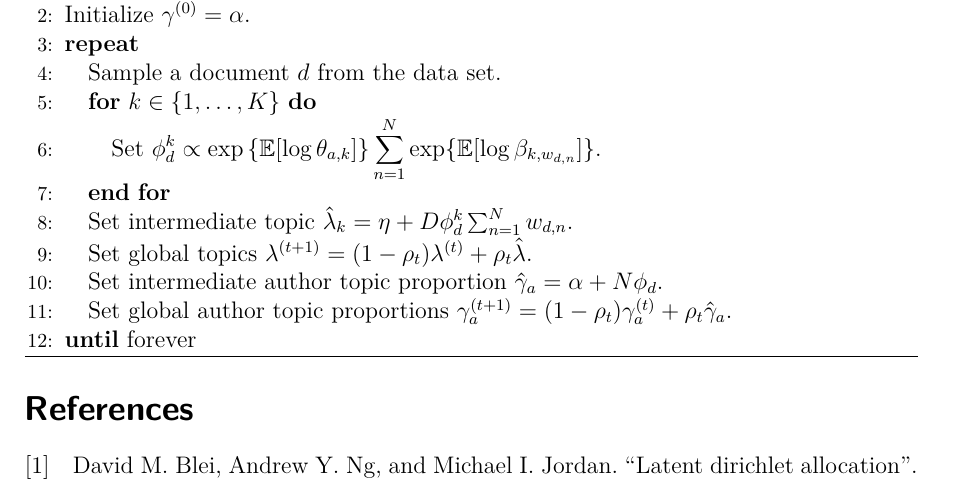
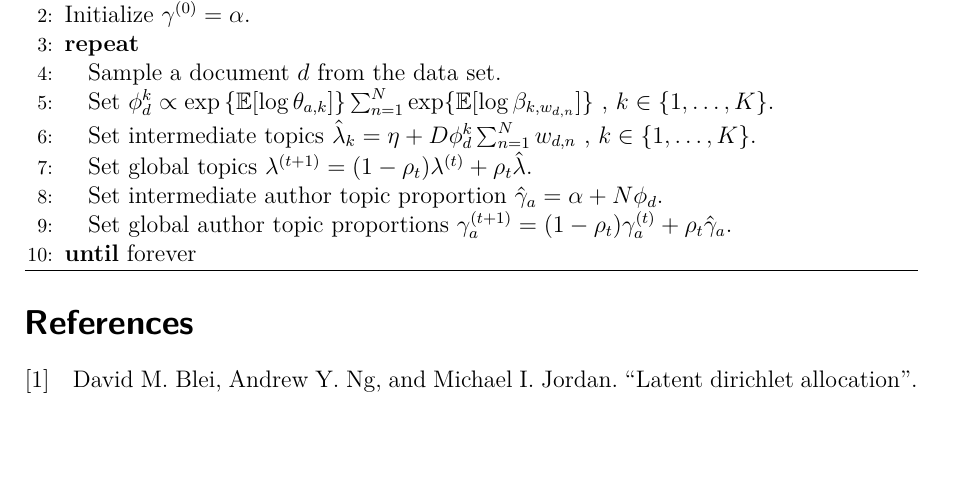
Before and after one commit to sveitser/tup, a LaTeX paper (report/COMP5213_Fall12_Report_Antony_Vosecky.tex, which reads report/TATM1_Algorithm.tex): part of page 5 of 5, cut so that both start at the same text, the shorter picture padded with empty space. Compiled offline with pdfLaTeX.

Commit message:
minor corrections

```diff
--- a/report/TATM1_Algorithm.tex
+++ b/report/TATM1_Algorithm.tex
@@ -8,10 +8,8 @@
 		\STATE Sample a document $d$ from the data set.
 	%\STATE Initialize intermediate local topic proportion $\hat{\gamma}_d = \theta_{a}$.
 		%\REPEAT
-		\FOR {$k \in \{ 1, \ldots, K \}$}
-			\STATE Set $\displaystyle \phi^k_{d} \propto \exp{ \{ \mathbb{E}[\log \theta_{a,k}} ]\} \sum_{n=1}^{N}  \exp \{ \mathbb{E}[\log \beta_{k,w_{d,n}}] \}$.
-		\ENDFOR
-		\STATE Set intermediate topic $\hat{\lambda}_k = \eta +D \phi_d^k \sum_{n=1}^{N}{w_{d,n}}$.
+		\STATE Set $\phi^k_{d} \propto \exp{ \{ \mathbb{E}[\log \theta_{a,k}} ]\} \sum_{n=1}^{N}  \exp \{ \mathbb{E}[\log \beta_{k,w_{d,n}}] \}$ , $k \in \{ 1, \ldots, K \}$.
+		\STATE Set intermediate topics $\hat{\lambda}_k = \eta +D \phi_d^k \sum_{n=1}^{N}{w_{d,n}}$ , $k\in\{1,\dots,K\}$.
 	%\UNTIL{$\hat{\gamma}_d$ converges}
 		%\STATE Set intermediate topics $\hat{\lambda} = \eta + D \sum_{n=1}^{N}{\phi_{d,n}w_{d,n}}$.
 		\STATE Set global topics $\lambda^{(t+1)} = (1 - \rho_t) \lambda^{(t)} + \rho_t \hat{\lambda}$.
```
